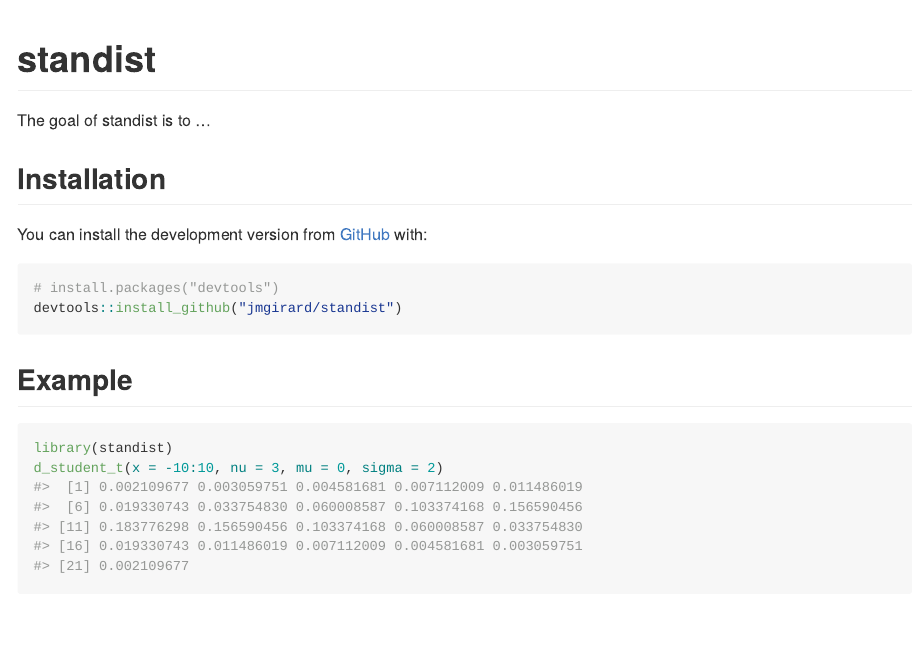
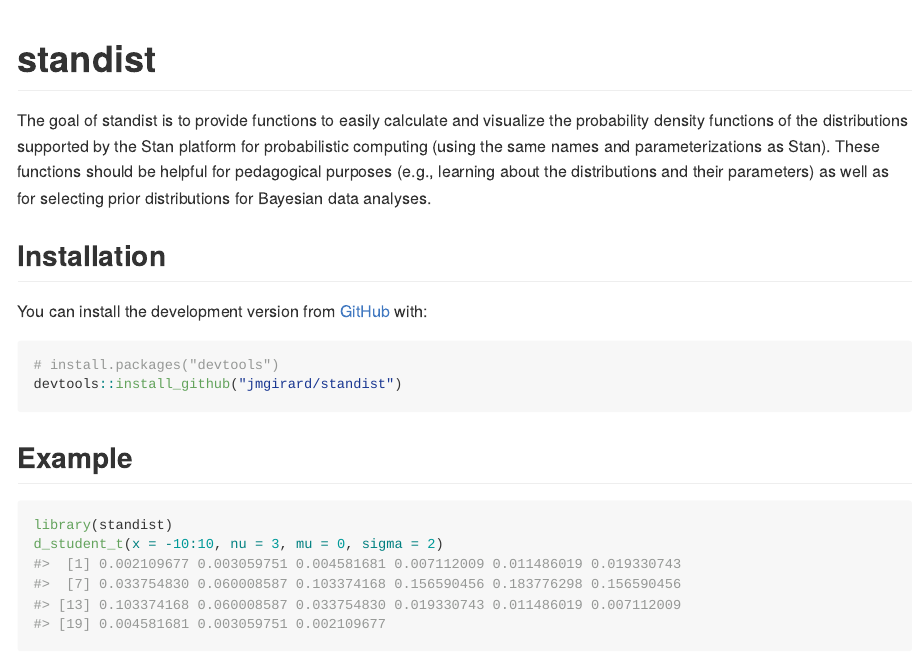
Before and after one commit to jmgirard/standist, an R Markdown document (README.Rmd): the page in a window 1100 px wide, from its top. The pictures show the output file README.md that the author committed with the source, drawn offline in the style of GitHub.

Commit message:
Update readme, add description and extra example

```diff
--- a/README.Rmd
+++ b/README.Rmd
@@ -18,7 +18,7 @@
 <!-- badges: start -->
 <!-- badges: end -->
 
-The goal of standist is to ...
+The goal of standist is to provide functions to easily calculate and visualize the probability density functions of the distributions supported by the Stan platform for probabilistic computing (using the same names and parameterizations as Stan). These functions should be helpful for pedagogical purposes (e.g., learning about the distributions and their parameters) as well as for selecting prior distributions for Bayesian data analyses.
 
 ## Installation
 
```
Also changed, not shown: README.md, README.Rmd (4 more changed lines), 1 other file.
